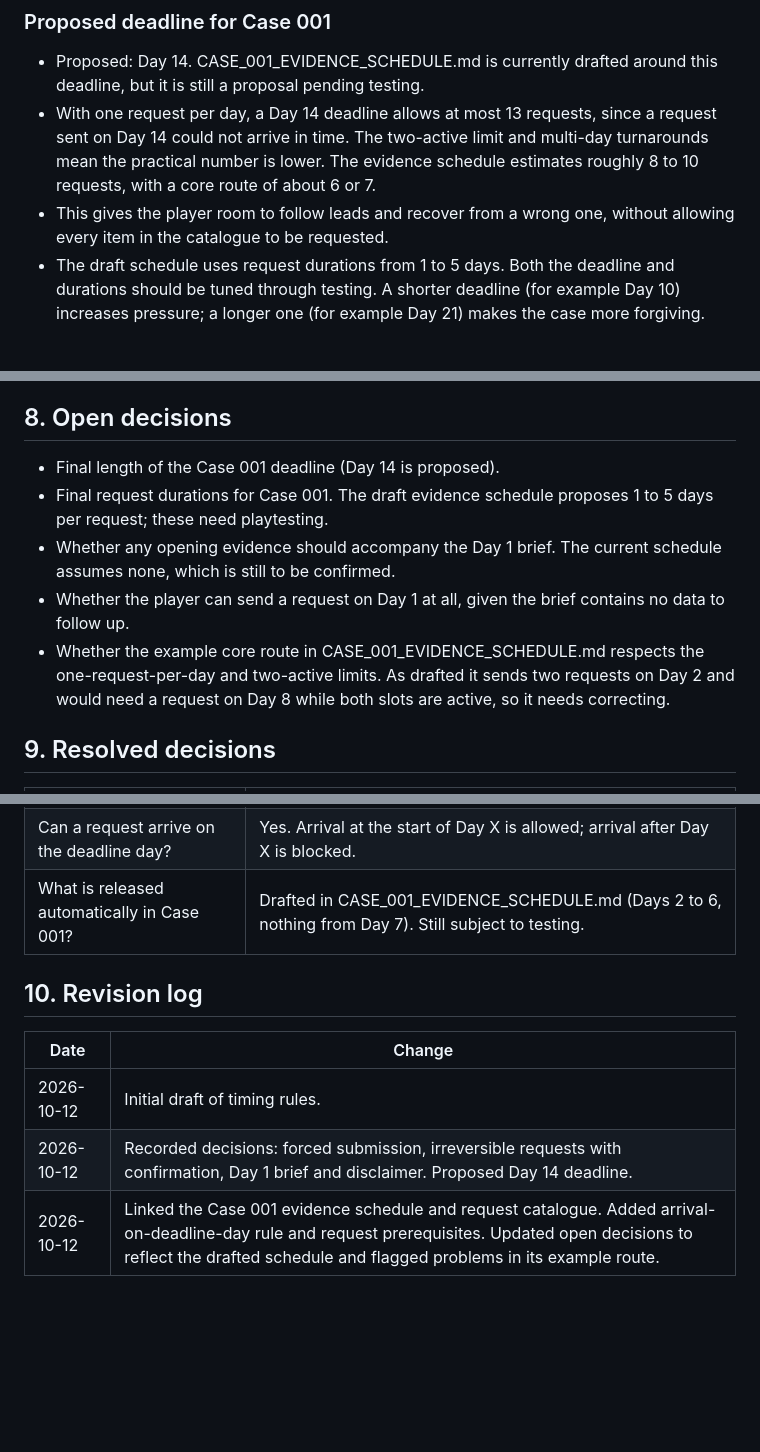
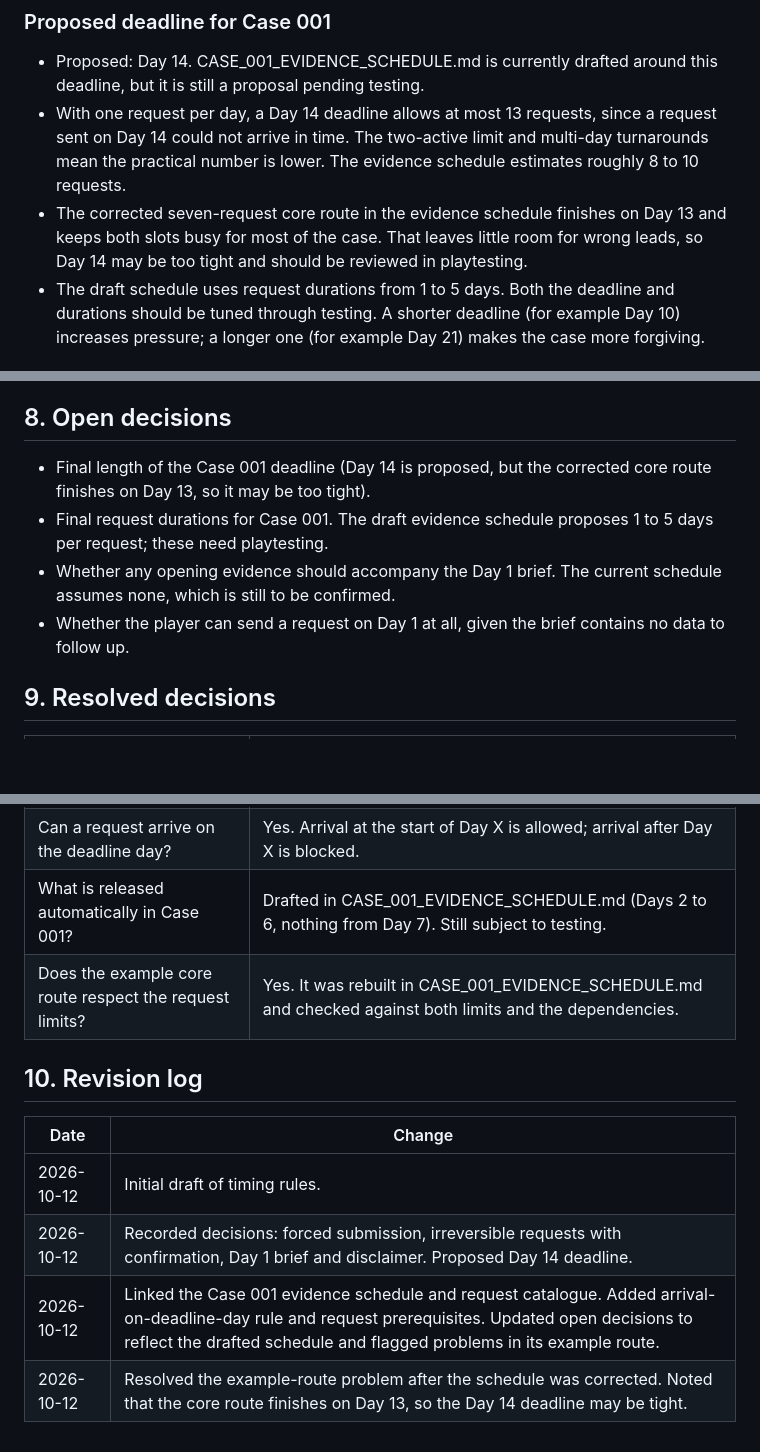
Before and after one commit to ltmuzza777-source/air-crash-investigation, a Markdown page: TIMING_RULES.md, 3 parts joined by grey strips. Drawn GitHub-style; blank space fills up the shorter version.

```diff
--- a/TIMING_RULES.md
+++ b/TIMING_RULES.md
@@ -55,8 +55,8 @@ Deliveries and automatic releases appear together at the start of the day, so th
 ### Proposed deadline for Case 001
 
 - Proposed: Day 14. CASE_001_EVIDENCE_SCHEDULE.md is currently drafted around this deadline, but it is still a proposal pending testing.
-- With one request per day, a Day 14 deadline allows at most 13 requests, since a request sent on Day 14 could not arrive in time. The two-active limit and multi-day turnarounds mean the practical number is lower. The evidence schedule estimates roughly 8 to 10 requests, with a core route of about 6 or 7.
-- This gives the player room to follow leads and recover from a wrong one, without allowing every item in the catalogue to be requested.
+- With one request per day, a Day 14 deadline allows at most 13 requests, since a request sent on Day 14 could not arrive in time. The two-active limit and multi-day turnarounds mean the practical number is lower. The evidence schedule estimates roughly 8 to 10 requests.
+- The corrected seven-request core route in the evidence schedule finishes on Day 13 and keeps both slots busy for most of the case. That leaves little room for wrong leads, so Day 14 may be too tight and should be reviewed in playtesting.
 - The draft schedule uses request durations from 1 to 5 days. Both the deadline and durations should be tuned through testing. A shorter deadline (for example Day 10) increases pressure; a longer one (for example Day 21) makes the case more forgiving.
 
 ## 6. Worked example (deadline Day 14)
@@ -79,11 +79,10 @@ The one-new-request-per-day and two-active-request limits hold throughout. This
 
 ## 8. Open decisions
 
-- Final length of the Case 001 deadline (Day 14 is proposed).
+- Final length of the Case 001 deadline (Day 14 is proposed, but the corrected core route finishes on Day 13, so it may be too tight).
 - Final request durations for Case 001. The draft evidence schedule proposes 1 to 5 days per request; these need playtesting.
 - Whether any opening evidence should accompany the Day 1 brief. The current schedule assumes none, which is still to be confirmed.
 - Whether the player can send a request on Day 1 at all, given the brief contains no data to follow up.
-- Whether the example core route in CASE_001_EVIDENCE_SCHEDULE.md respects the one-request-per-day and two-active limits. As drafted it sends two requests on Day 2 and would need a request on Day 8 while both slots are active, so it needs correcting.
 
 ## 9. Resolved decisions
 
@@ -94,6 +93,7 @@ The one-new-request-per-day and two-active-request limits hold throughout. This
 | What happens on Day 1 of Case 001? | A simple office-style brief plus the game disclaimer. |
 | Can a request arrive on the deadline day? | Yes. Arrival at the start of Day X is allowed; arrival after Day X is blocked. |
 | What is released automatically in Case 001? | Drafted in CASE_001_EVIDENCE_SCHEDULE.md (Days 2 to 6, nothing from Day 7). Still subject to testing. |
+| Does the example core route respect the request limits? | Yes. It was rebuilt in CASE_001_EVIDENCE_SCHEDULE.md and checked against both limits and the dependencies. |
 
 ## 10. Revision log
 
@@ -102,3 +102,4 @@ The one-new-request-per-day and two-active-request limits hold throughout. This
 | 2026-10-12 | Initial draft of timing rules. |
 | 2026-10-12 | Recorded decisions: forced submission, irreversible requests with confirmation, Day 1 brief and disclaimer. Proposed Day 14 deadline. |
 | 2026-10-12 | Linked the Case 001 evidence schedule and request catalogue. Added arrival-on-deadline-day rule and request prerequisites. Updated open decisions to reflect the drafted schedule and flagged problems in its example route. |
+| 2026-10-12 | Resolved the example-route problem after the schedule was corrected. Noted that the core route finishes on Day 13, so the Day 14 deadline may be tight. |
```
Also changed, not shown: CASE_001_EVIDENCE_SCHEDULE.md (+19 -13 lines).
